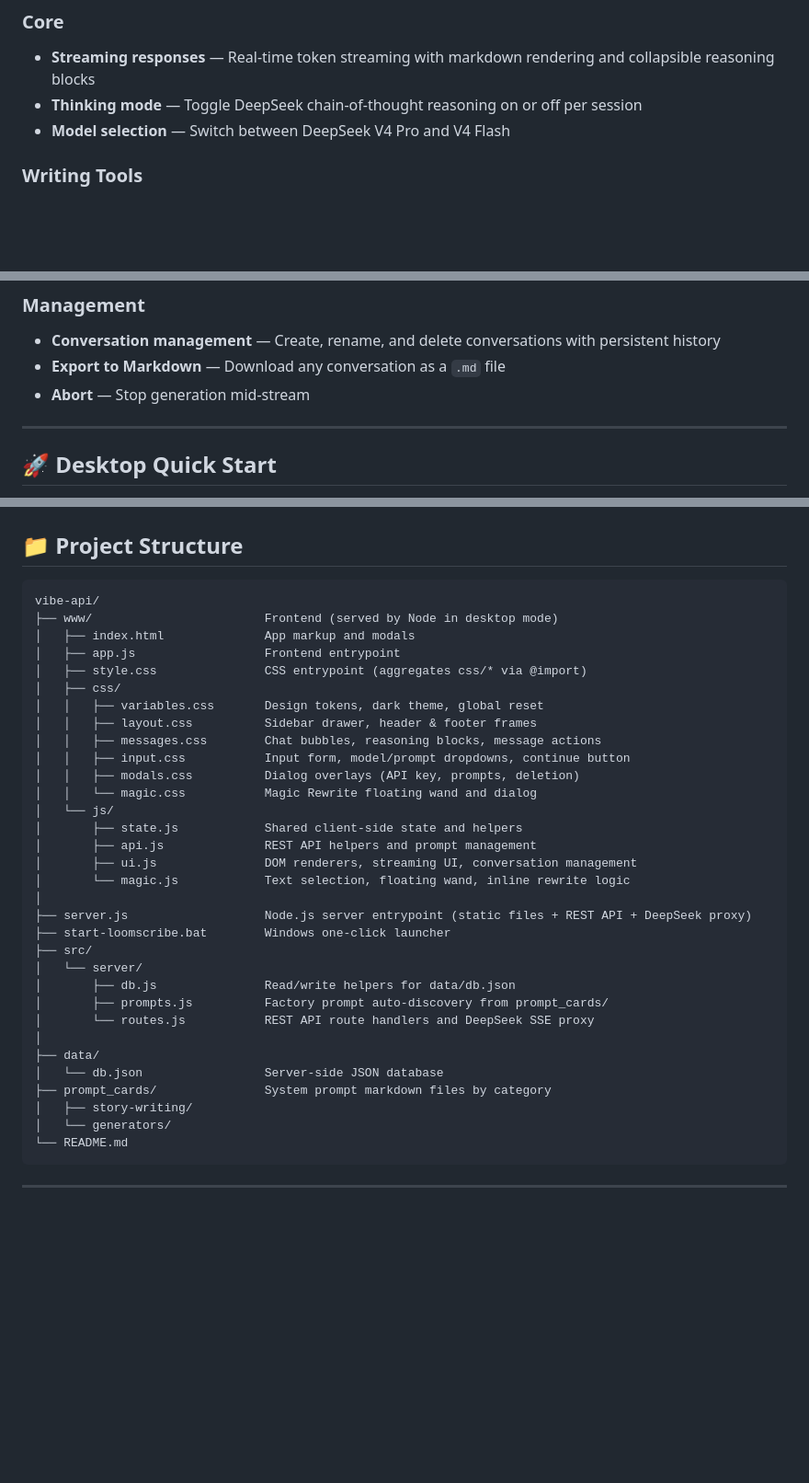
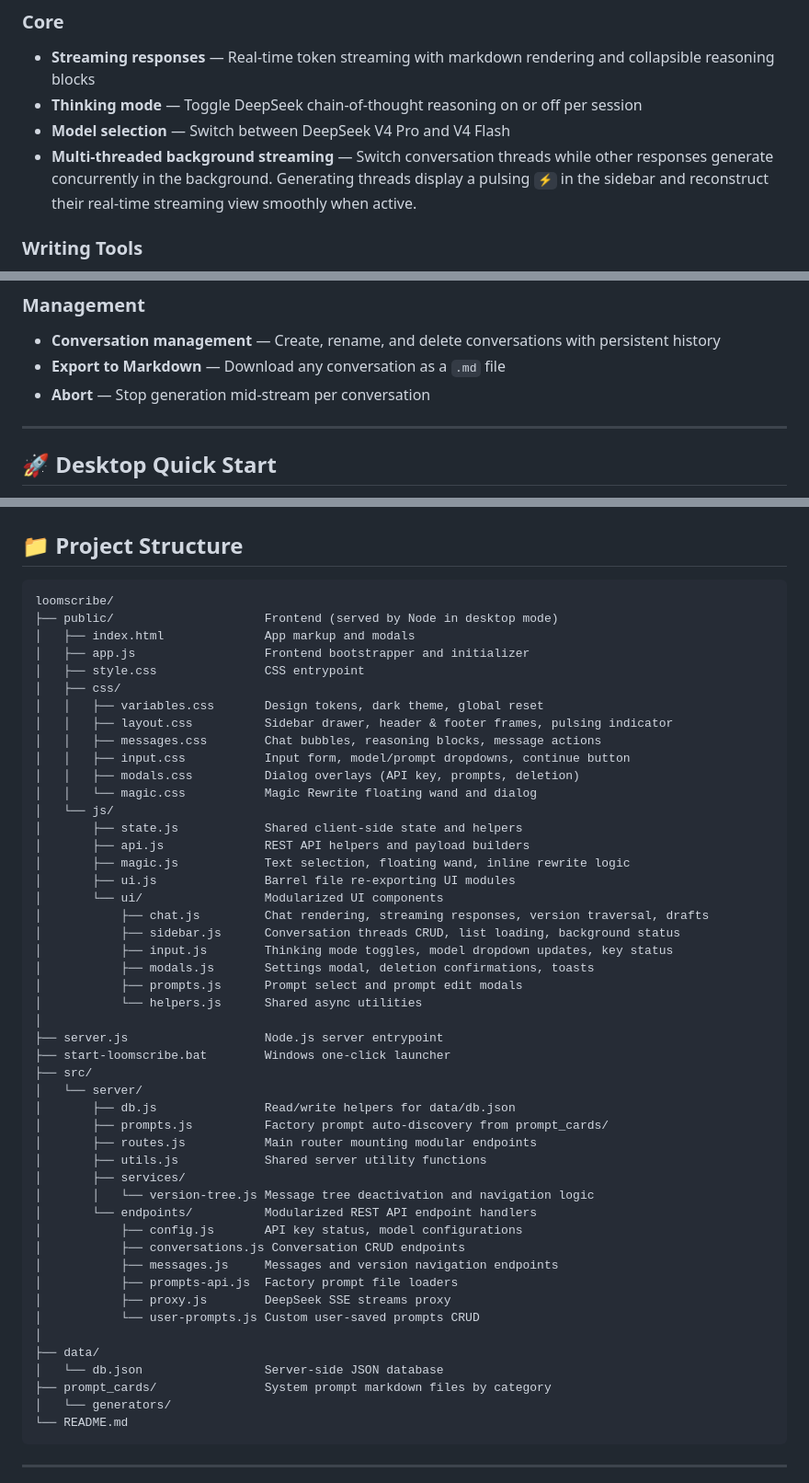
Before and after one commit to SriviharReddy/loomscribe, a Markdown page: README.md, 3 parts joined by grey strips. Shown at 92% size. GitHub-like rendering; blank space fills up the shorter version.

Commit message:
docs: update README with multi-threaded streaming features and modularized directory tree

````diff
--- a/README.md
+++ b/README.md
@@ -27,6 +27,7 @@ See the [`feature/android-serverless-port`](https://github.com/apricot57/vibe-ap
 - **Streaming responses** — Real-time token streaming with markdown rendering and collapsible reasoning blocks
 - **Thinking mode** — Toggle DeepSeek chain-of-thought reasoning on or off per session
 - **Model selection** — Switch between DeepSeek V4 Pro and V4 Flash
+- **Multi-threaded background streaming** — Switch conversation threads while other responses generate concurrently in the background. Generating threads display a pulsing `⚡` in the sidebar and reconstruct their real-time streaming view smoothly when active.
 
 ### Writing Tools
 - **System prompt profiles** — Curated factory prompts for fiction genres and world-building, plus user-created prompts editable in-app. See **[PROMPT_CARDS.md](PROMPT_CARDS.md)** for a full formatting and usage guide.
@@ -39,7 +40,7 @@ See the [`feature/android-serverless-port`](https://github.com/apricot57/vibe-ap
 ### Management
 - **Conversation management** — Create, rename, and delete conversations with persistent history
 - **Export to Markdown** — Download any conversation as a `.md` file
-- **Abort** — Stop generation mid-stream
+- **Abort** — Stop generation mid-stream per conversation
 
 ---
 
@@ -77,36 +78,52 @@ Your API key is stored server-side in `data/db.json` and is never exposed to the
 ## 📁 Project Structure
 
 ```
-vibe-api/
-├── www/                        Frontend (served by Node in desktop mode)
+loomscribe/
+├── public/                     Frontend (served by Node in desktop mode)
 │   ├── index.html              App markup and modals
-│   ├── app.js                  Frontend entrypoint
-│   ├── style.css               CSS entrypoint (aggregates css/* via @import)
+│   ├── app.js                  Frontend bootstrapper and initializer
+│   ├── style.css               CSS entrypoint
 │   ├── css/
 │   │   ├── variables.css       Design tokens, dark theme, global reset
-│   │   ├── layout.css          Sidebar drawer, header & footer frames
+│   │   ├── layout.css          Sidebar drawer, header & footer frames, pulsing indicator
 │   │   ├── messages.css        Chat bubbles, reasoning blocks, message actions
 │   │   ├── input.css           Input form, model/prompt dropdowns, continue button
 │   │   ├── modals.css          Dialog overlays (API key, prompts, deletion)
 │   │   └── magic.css           Magic Rewrite floating wand and dialog
 │   └── js/
 │       ├── state.js            Shared client-side state and helpers
-│       ├── api.js              REST API helpers and prompt management
-│       ├── ui.js               DOM renderers, streaming UI, conversation management
-│       └── magic.js            Text selection, floating wand, inline rewrite logic
+│       ├── api.js              REST API helpers and payload builders
+│       ├── magic.js            Text selection, floating wand, inline rewrite logic
+│       ├── ui.js               Barrel file re-exporting UI modules
+│       └── ui/                 Modularized UI components
+│           ├── chat.js         Chat rendering, streaming responses, version traversal, drafts
+│           ├── sidebar.js      Conversation threads CRUD, list loading, background status
+│           ├── input.js        Thinking mode toggles, model dropdown updates, key status
+│           ├── modals.js       Settings modal, deletion confirmations, toasts
+│           ├── prompts.js      Prompt select and prompt edit modals
+│           └── helpers.js      Shared async utilities
 │
-├── server.js                   Node.js server entrypoint (static files + REST API + DeepSeek proxy)
+├── server.js                   Node.js server entrypoint
 ├── start-loomscribe.bat        Windows one-click launcher
 ├── src/
 │   └── server/
 │       ├── db.js               Read/write helpers for data/db.json
 │       ├── prompts.js          Factory prompt auto-discovery from prompt_cards/
-│       └── routes.js           REST API route handlers and DeepSeek SSE proxy
+│       ├── routes.js           Main router mounting modular endpoints
+│       ├── utils.js            Shared server utility functions
+│       ├── services/
+│       │   └── version-tree.js Message tree deactivation and navigation logic
+│       └── endpoints/          Modularized REST API endpoint handlers
+│           ├── config.js       API key status, model configurations
+│           ├── conversations.js Conversation CRUD endpoints
+│           ├── messages.js     Messages and version navigation endpoints
+│           ├── prompts-api.js  Factory prompt file loaders
+│           ├── proxy.js        DeepSeek SSE streams proxy
+│           └── user-prompts.js Custom user-saved prompts CRUD
 │
 ├── data/
 │   └── db.json                 Server-side JSON database
 ├── prompt_cards/               System prompt markdown files by category
-│   ├── story-writing/
 │   └── generators/
 └── README.md
 ```
````
